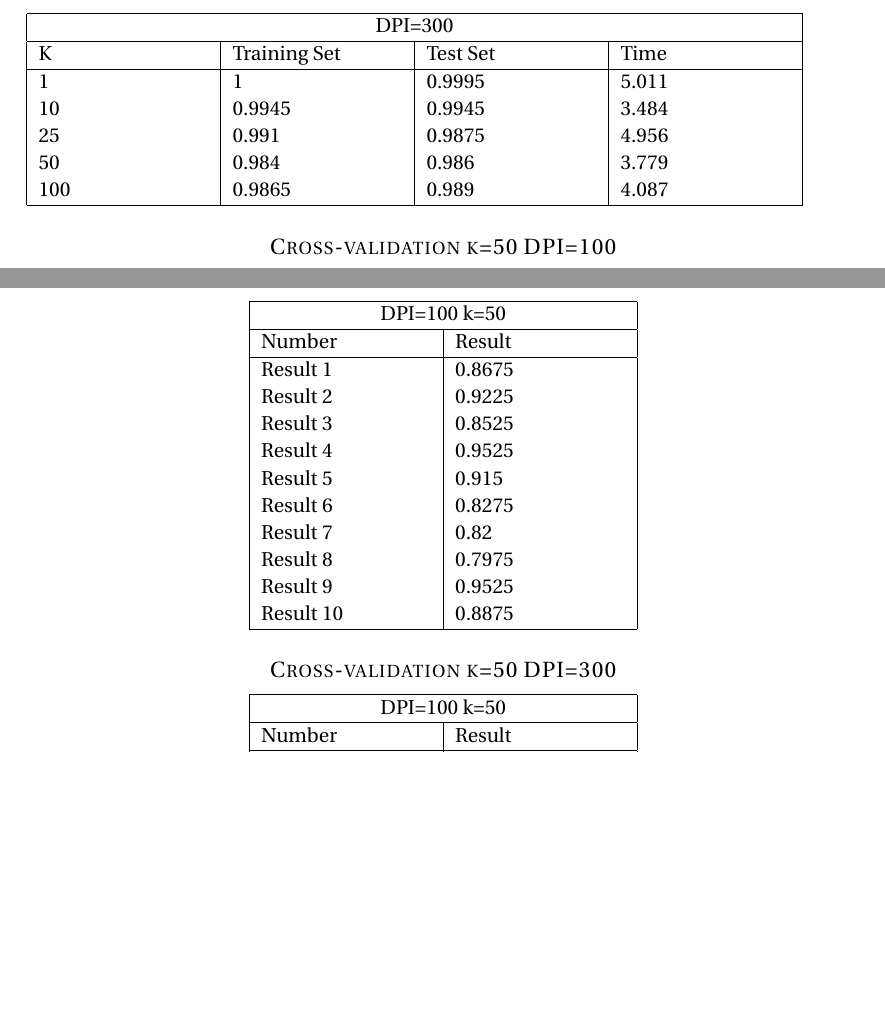
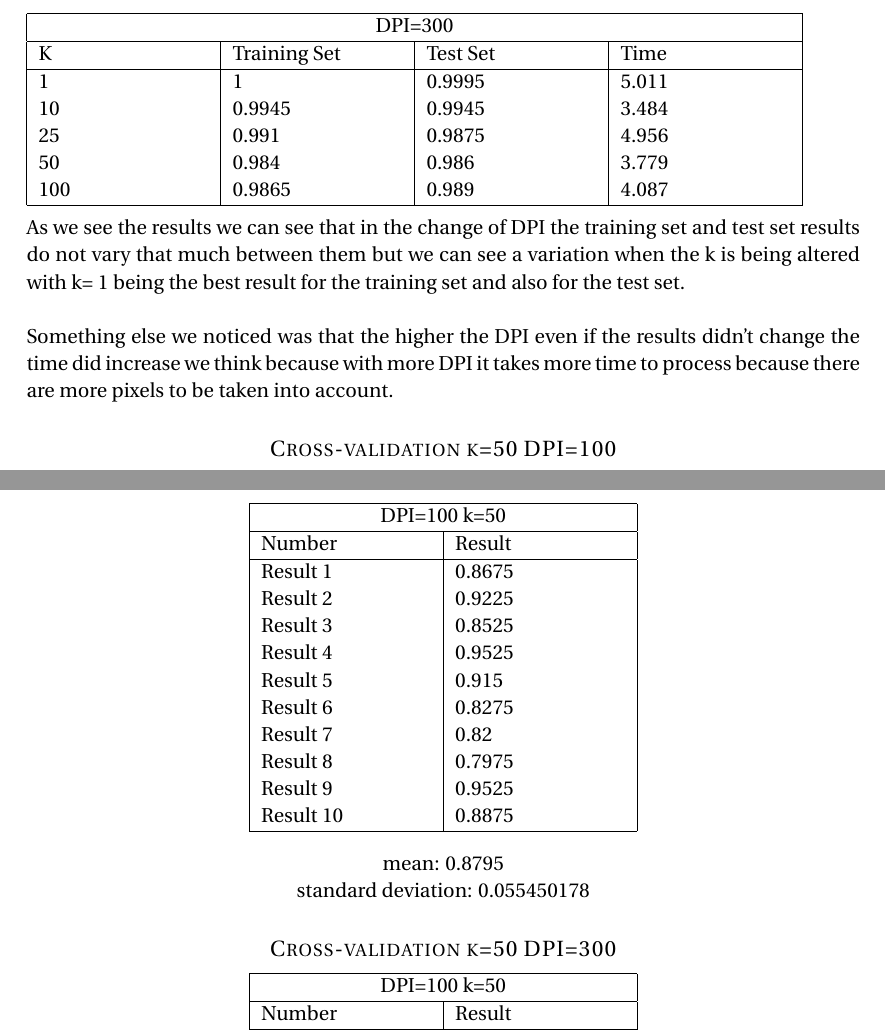
Before and after one commit to bjarkips/sml-group5, a LaTeX document (report_1/report1.tex): two parts of pages 3 and 4 of 4, joined at a grey line, cut so that both start at the same text, the shorter picture padded with empty space. Compiled offline with pdfLaTeX.

Commit message:
Latex report

```diff
--- a/report_1/report1.tex
+++ b/report_1/report1.tex
@@ -152,7 +152,11 @@ Finally after testing it with the smoothing implementation that was in the loadI
  50 & 0.984 & 0.986 & 3.779\\
  100 & 0.9865 & 0.989 & 4.087\\
  \hline
-\end{tabular}
+\end{tabular}\\
+
+As we see the results we can see that in the change of DPI the training set and test set results do not vary that much between them but we can see a variation when the k is being altered with k= 1 being the best result for the training set and also for the test set. \\
+
+Something else we noticed was that the higher the DPI even if the results didn't change the time did increase we think because with more DPI it takes more time to process because there are more pixels to be taken into account.
 
 \subsection*{Cross-validation k=50 DPI=100}
 \begin{center}
@@ -197,6 +205,10 @@ Finally after testing it with the smoothing implementation that was in the loadI
  \hline
 \end{tabular}
 \end{center}
+\begin{center}
+mean: 0.8795\\
+standard deviation: 0.055450178\\
+\end{center}
 
 \subsection*{Cross-validation k=50 DPI=300}
 \begin{center}
```
Also changed, not shown: report_1/report1.tex (8 more changed lines).
